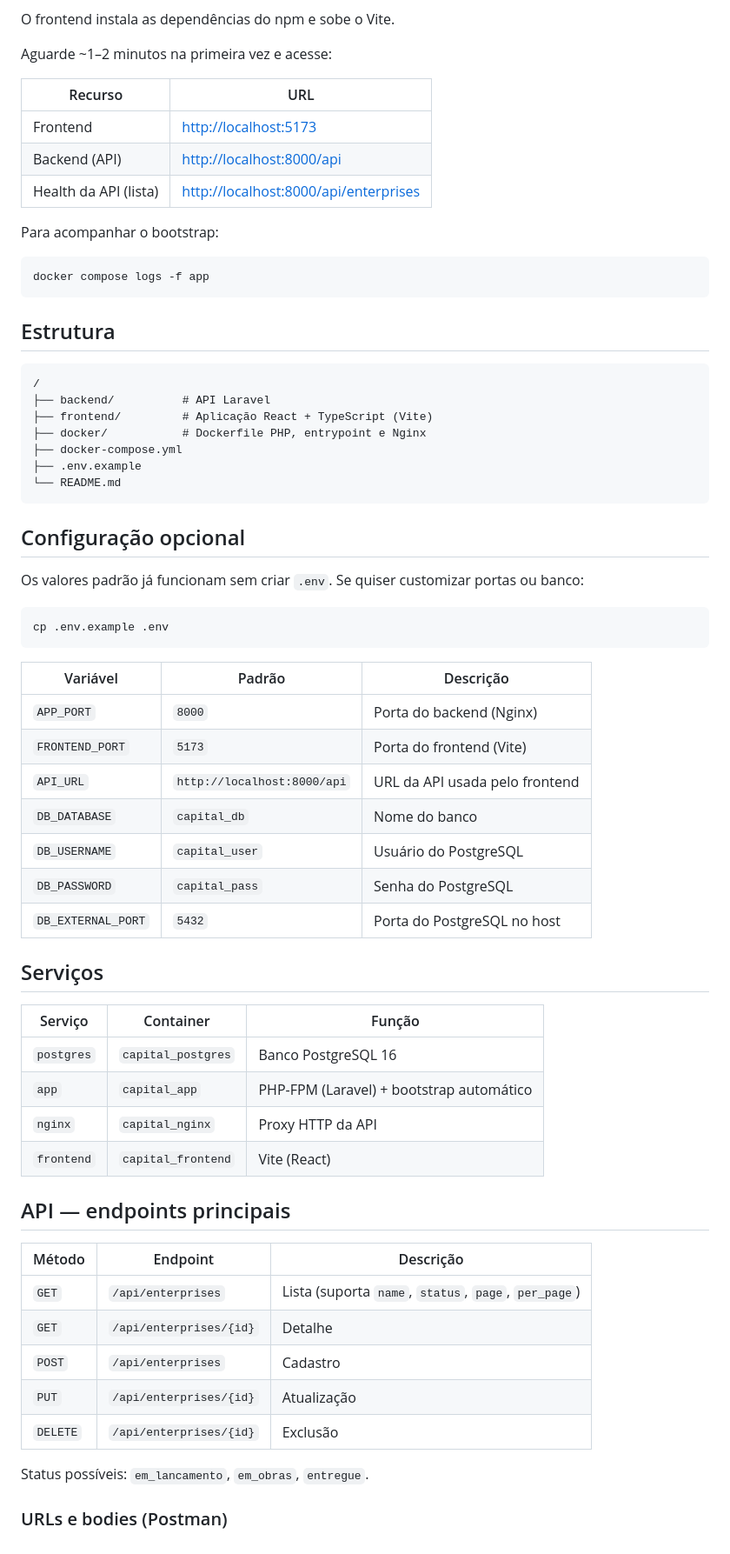
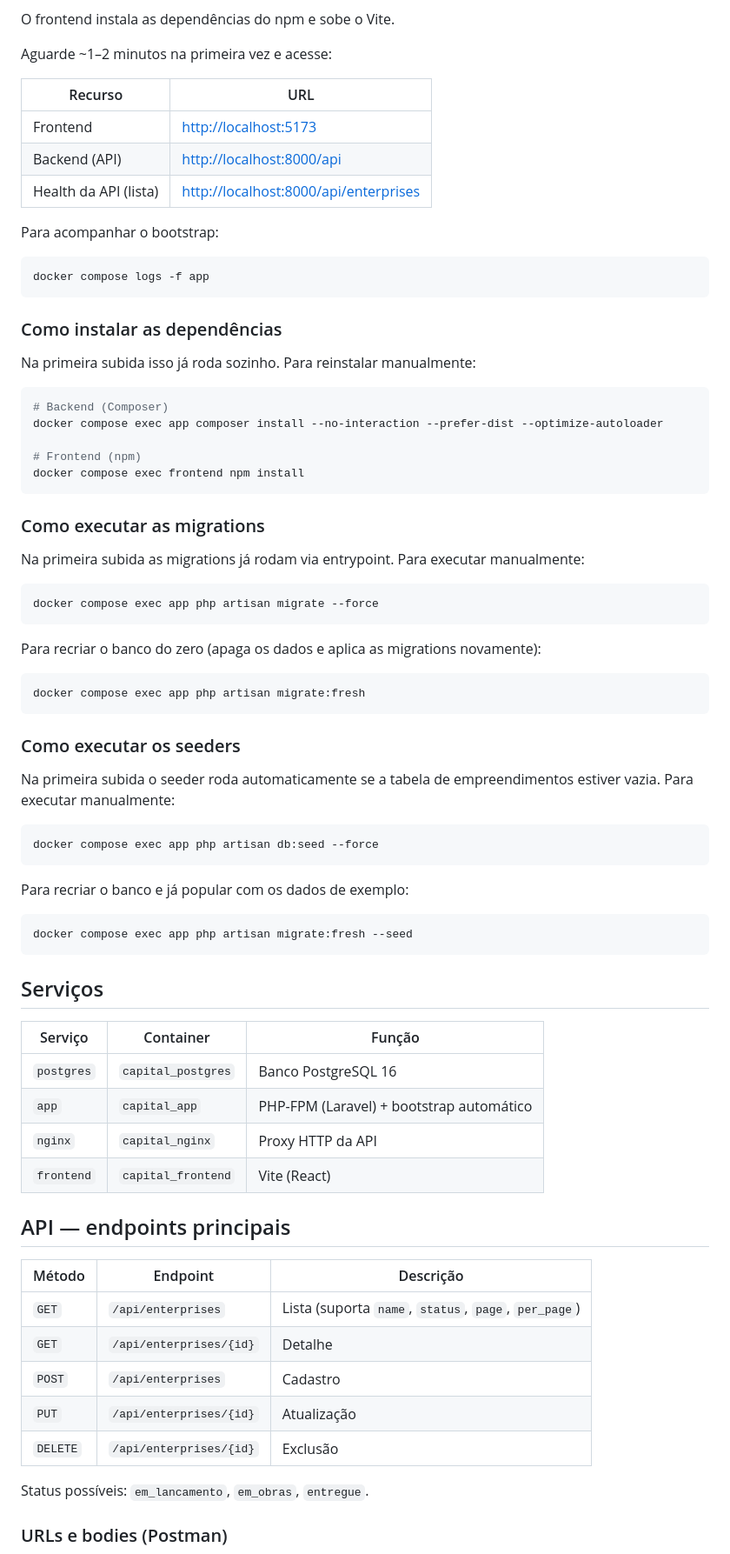
Before and after one commit to Frompaje/capital-test-dev-fullstack, a Markdown page: README.md, the part around one of its changes. Shown at 87% size. GitHub-like rendering.

Commit message:
Revise README.md to improve project setup instructions and structure
- Updated the setup section to provide clearer guidance on entering the project directory and following the technical setup.
- Added detailed instructions for configuring the `.env` file, including available variables and their default values.
- Introduced sections for manual dependency installation, running migrations, and executing seeders, enhancing the clarity of the setup process.
- Improved the overall structure of the README for better readability and user experience.

````diff
--- a/README.md
+++ b/README.md
@@ -42,13 +78,11 @@ O frontend instala as dependências do npm e sobe o Vite.
 
 Aguarde ~1–2 minutos na primeira vez e acesse:
 
-
 | Recurso               | URL                                                                            |
 | --------------------- | ------------------------------------------------------------------------------ |
 | Frontend              | [http://localhost:5173](http://localhost:5173)                                 |
 | Backend (API)         | [http://localhost:8000/api](http://localhost:8000/api)                         |
 | Health da API (lista) | [http://localhost:8000/api/enterprises](http://localhost:8000/api/enterprises) |
-
 
 Para acompanhar o bootstrap:
 
@@ -56,40 +90,47 @@ Para acompanhar o bootstrap:
 docker compose logs -f app
 ```
 
-## Estrutura
+### Como instalar as dependências
 
-```text
-/
-├── backend/          # API Laravel
-├── frontend/         # Aplicação React + TypeScript (Vite)
-├── docker/           # Dockerfile PHP, entrypoint e Nginx
-├── docker-compose.yml
-├── .env.example
-└── README.md
+Na primeira subida isso já roda sozinho. Para reinstalar manualmente:
+
+```bash
+# Backend (Composer)
+docker compose exec app composer install --no-interaction --prefer-dist --optimize-autoloader
+
+# Frontend (npm)
+docker compose exec frontend npm install
 ```
 
-## Configuração opcional
+### Como executar as migrations
 
-Os valores padrão já funcionam sem criar `.env`. Se quiser customizar portas ou banco:
+Na primeira subida as migrations já rodam via entrypoint. Para executar manualmente:
 
 ```bash
-cp .env.example .env
+docker compose exec app php artisan migrate --force
 ```
 
+Para recriar o banco do zero (apaga os dados e aplica as migrations novamente):
 
-| Variável           | Padrão                      | Descrição                      |
-| ------------------ | --------------------------- | ------------------------------ |
-| `APP_PORT`         | `8000`                      | Porta do backend (Nginx)       |
-| `FRONTEND_PORT`    | `5173`                      | Porta do frontend (Vite)       |
-| `API_URL`          | `http://localhost:8000/api` | URL da API usada pelo frontend |
-| `DB_DATABASE`      | `capital_db`                | Nome do banco                  |
-| `DB_USERNAME`      | `capital_user`              | Usuário do PostgreSQL          |
-| `DB_PASSWORD`      | `capital_pass`              | Senha do PostgreSQL            |
-| `DB_EXTERNAL_PORT` | `5432`                      | Porta do PostgreSQL no host    |
+```bash
+docker compose exec app php artisan migrate:fresh
+```
 
+### Como executar os seeders
+
+Na primeira subida o seeder roda automaticamente se a tabela de empreendimentos estiver vazia. Para executar manualmente:
+
+```bash
+docker compose exec app php artisan db:seed --force
+```
+
+Para recriar o banco e já popular com os dados de exemplo:
+
+```bash
+docker compose exec app php artisan migrate:fresh --seed
+```
 
 ## Serviços
-
 
 | Serviço    | Container          | Função                                   |
 | ---------- | ------------------ | ---------------------------------------- |
@@ -98,9 +139,7 @@ cp .env.example .env
 | `nginx`    | `capital_nginx`    | Proxy HTTP da API                        |
 | `frontend` | `capital_frontend` | Vite (React)                             |
 
-
 ## API — endpoints principais
-
 
 | Método   | Endpoint                | Descrição                                            |
 | -------- | ----------------------- | ---------------------------------------------------- |
@@ -109,7 +148,6 @@ cp .env.example .env
 | `POST`   | `/api/enterprises`      | Cadastro                                             |
 | `PUT`    | `/api/enterprises/{id}` | Atualização                                          |
 | `DELETE` | `/api/enterprises/{id}` | Exclusão                                             |
-
 
 Status possíveis: `em_lancamento`, `em_obras`, `entregue`.
 
````
Also changed, not shown: other parts of README.md (+39 -3 lines).
